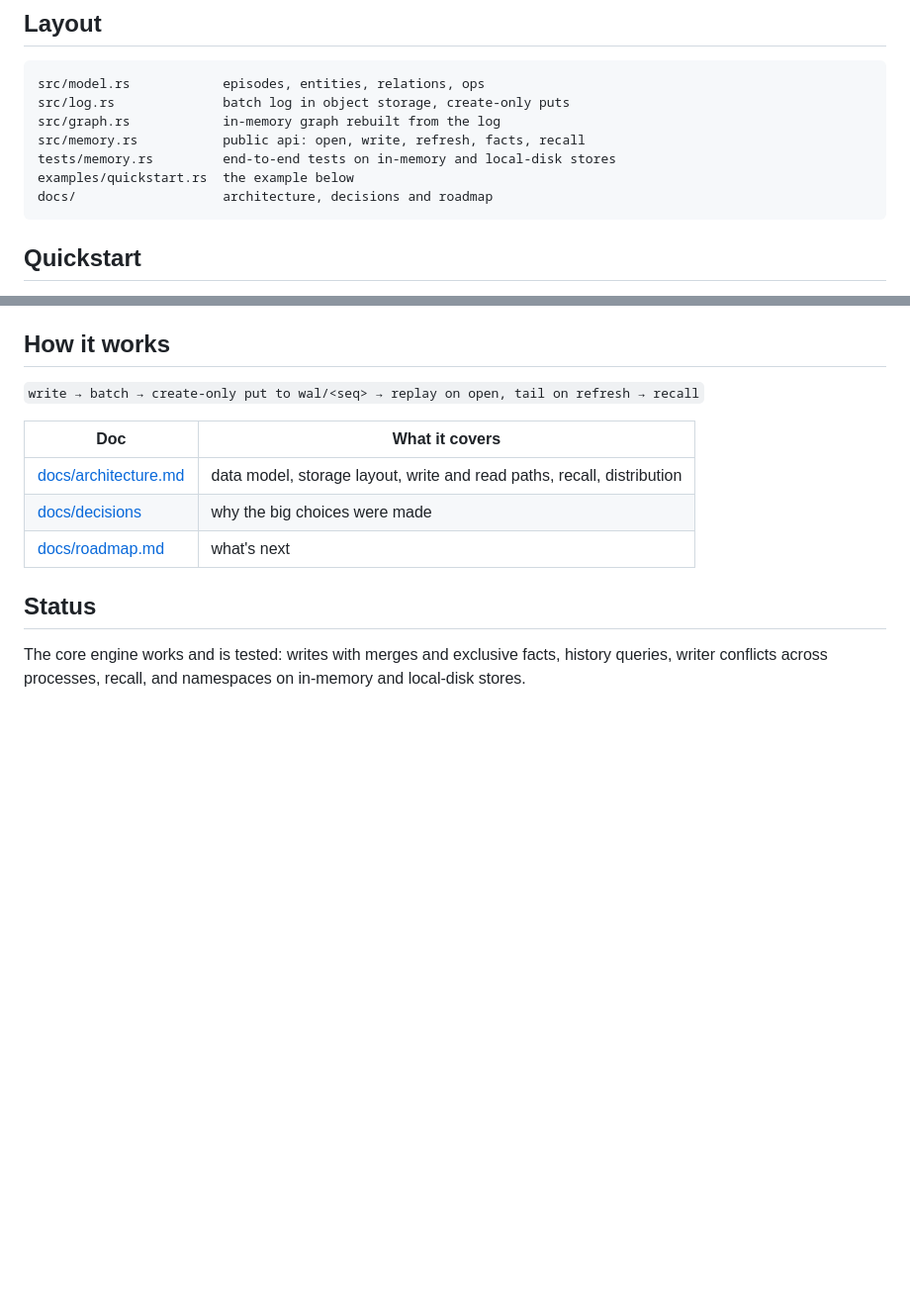
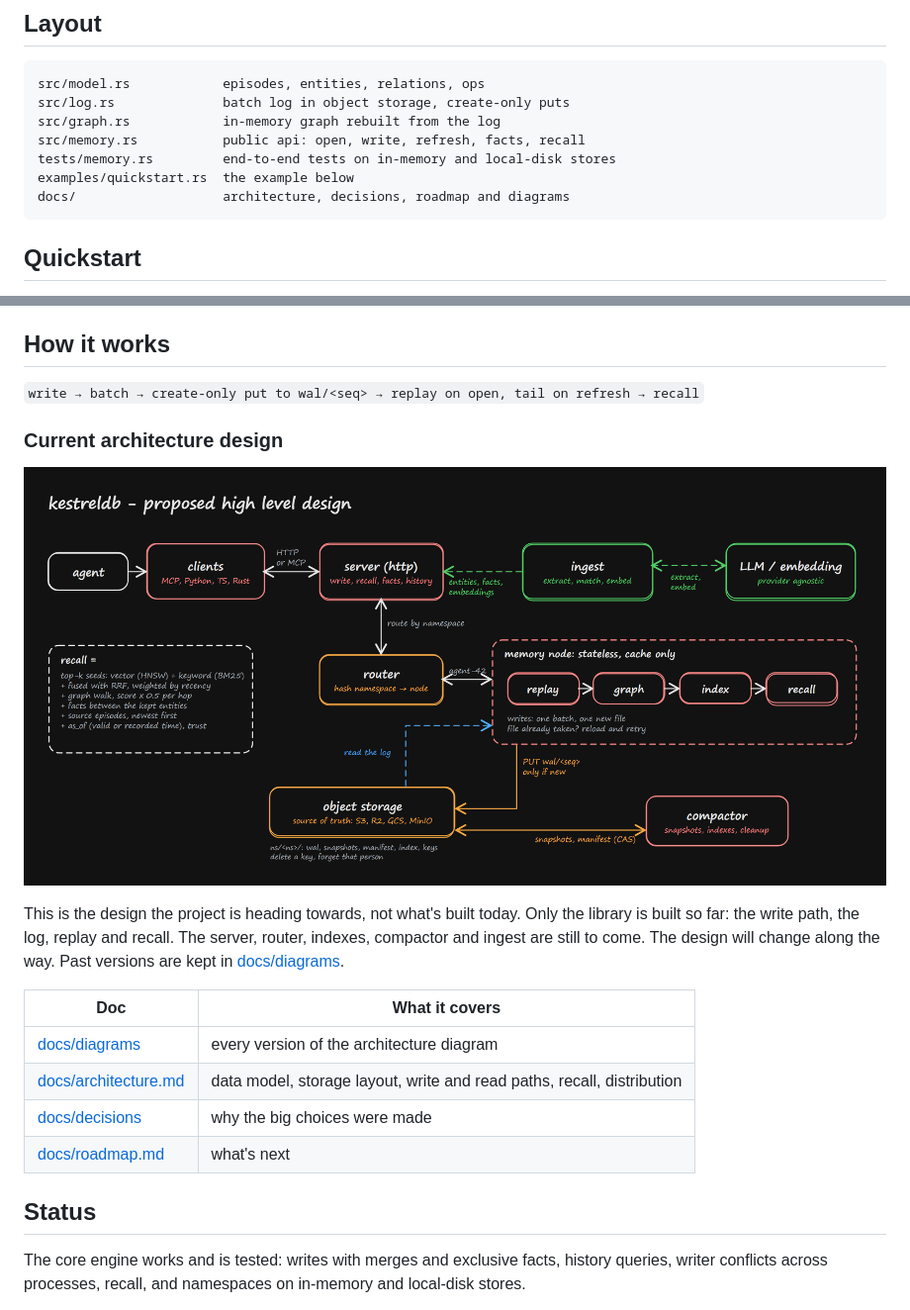
Before and after one commit to avichal-08/kestreldb, a Markdown page: README.md, 2 parts joined by grey strips. Shown at 99% size. Drawn GitHub-style; pictures changed too: docs/diagrams/architecture-v1.png (added); blank space fills up the shorter version.

Commit message:
docs: add v1 architecture diagram and keep versions in docs/diagrams

````diff
--- a/README.md
+++ b/README.md
@@ -19,7 +19,7 @@ src/graph.rs            in-memory graph rebuilt from the log
 src/memory.rs           public api: open, write, refresh, facts, recall
 tests/memory.rs         end-to-end tests on in-memory and local-disk stores
 examples/quickstart.rs  the example below
-docs/                   architecture, decisions and roadmap
+docs/                   architecture, decisions, roadmap and diagrams
 ```
 
 ## Quickstart
@@ -106,8 +106,15 @@ If another writer committed first, `commit()` returns `Error::Conflict`. Call `r
 
 `write → batch → create-only put to wal/<seq> → replay on open, tail on refresh → recall`
 
+### Current architecture design
+
+![kestreldb proposed high level design](docs/diagrams/architecture-v1.png)
+
+This is the design the project is heading towards, not what's built today. Only the library is built so far: the write path, the log, replay and recall. The server, router, indexes, compactor and ingest are still to come. The design will change along the way. Past versions are kept in [docs/diagrams](docs/diagrams/README.md).
+
 | Doc | What it covers |
 | --- | --- |
+| [docs/diagrams](docs/diagrams/README.md) | every version of the architecture diagram |
 | [docs/architecture.md](docs/architecture.md) | data model, storage layout, write and read paths, recall, distribution |
 | [docs/decisions](docs/decisions/README.md) | why the big choices were made |
 | [docs/roadmap.md](docs/roadmap.md) | what's next |
````
Also changed, not shown: docs/architecture.md (+4 -0 lines), docs/diagrams/README.md (added, +9 -0 lines), 1 other file.
